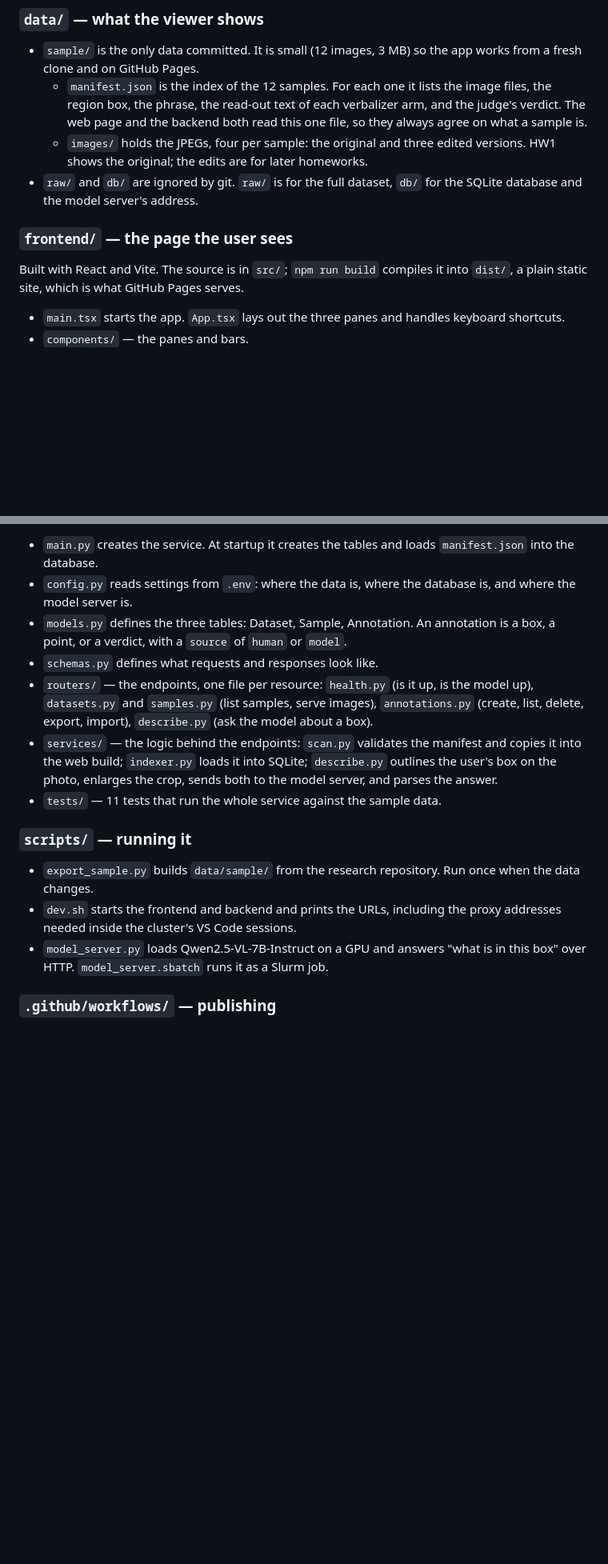
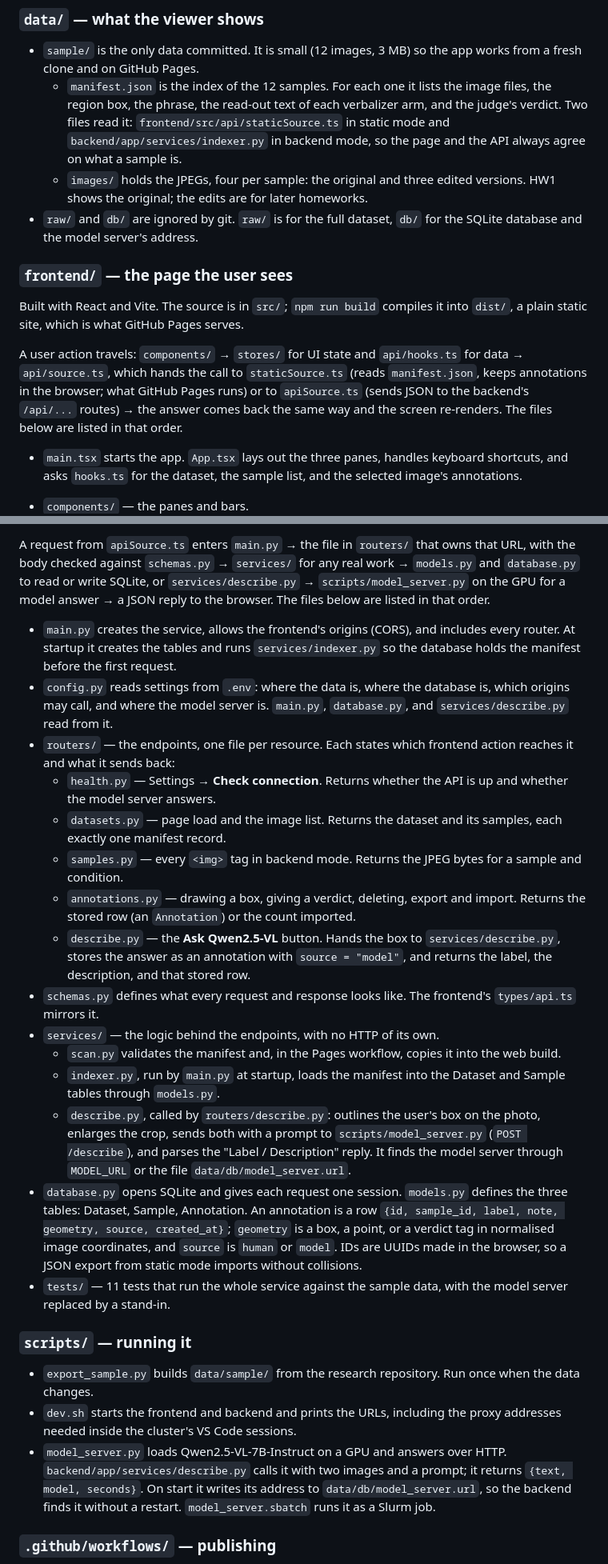
Before and after one commit to nkn002/visual-readout, a Markdown page: README.md, 2 parts joined by grey strips. Shown at 80% size. Rendered like a GitHub page; blank space fills up the shorter version.

```diff
--- a/README.md
+++ b/README.md
@@ -75,7 +75,7 @@ Beside them: `docs/DESIGN.md` (why it is built this way), `compose.yml` (fronten
 ### `data/` — what the viewer shows
 
 - `sample/` is the only data committed. It is small (12 images, 3 MB) so the app works from a fresh clone and on GitHub Pages.
-  - `manifest.json` is the index of the 12 samples. For each one it lists the image files, the region box, the phrase, the read-out text of each verbalizer arm, and the judge's verdict. The web page and the backend both read this one file, so they always agree on what a sample is.
+  - `manifest.json` is the index of the 12 samples. For each one it lists the image files, the region box, the phrase, the read-out text of each verbalizer arm, and the judge's verdict. Two files read it: `frontend/src/api/staticSource.ts` in static mode and `backend/app/services/indexer.py` in backend mode, so the page and the API always agree on what a sample is.
   - `images/` holds the JPEGs, four per sample: the original and three edited versions. HW1 shows the original; the edits are for later homeworks.
 - `raw/` and `db/` are ignored by git. `raw/` is for the full dataset, `db/` for the SQLite database and the model server's address.
 
@@ -83,5 +83,7 @@ Beside them: `docs/DESIGN.md` (why it is built this way), `compose.yml` (fronten
 
 Built with React and Vite. The source is in `src/`; `npm run build` compiles it into `dist/`, a plain static site, which is what GitHub Pages serves.
 
-- `main.tsx` starts the app. `App.tsx` lays out the three panes and handles keyboard shortcuts.
+A user action travels: `components/` → `stores/` for UI state and `api/hooks.ts` for data → `api/source.ts`, which hands the call to `staticSource.ts` (reads `manifest.json`, keeps annotations in the browser; what GitHub Pages runs) or to `apiSource.ts` (sends JSON to the backend's `/api/...` routes) → the answer comes back the same way and the screen re-renders. The files below are listed in that order.
+
+- `main.tsx` starts the app. `App.tsx` lays out the three panes, handles keyboard shortcuts, and asks `hooks.ts` for the dataset, the sample list, and the selected image's annotations.
 - `components/` — the panes and bars.
@@ -104,17 +114,27 @@ A FastAPI service with a SQLite database. Everything is in `app/`:
 
-- `main.py` creates the service. At startup it creates the tables and loads `manifest.json` into the database.
-- `config.py` reads settings from `.env`: where the data is, where the database is, and where the model server is.
-- `models.py` defines the three tables: Dataset, Sample, Annotation. An annotation is a box, a point, or a verdict, with a `source` of `human` or `model`.
-- `schemas.py` defines what requests and responses look like.
-- `routers/` — the endpoints, one file per resource: `health.py` (is it up, is the model up), `datasets.py` and `samples.py` (list samples, serve images), `annotations.py` (create, list, delete, export, import), `describe.py` (ask the model about a box).
-- `services/` — the logic behind the endpoints: `scan.py` validates the manifest and copies it into the web build; `indexer.py` loads it into SQLite; `describe.py` outlines the user's box on the photo, enlarges the crop, sends both to the model server, and parses the answer.
-- `tests/` — 11 tests that run the whole service against the sample data.
+A request from `apiSource.ts` enters `main.py` → the file in `routers/` that owns that URL, with the body checked against `schemas.py` → `services/` for any real work → `models.py` and `database.py` to read or write SQLite, or `services/describe.py` → `scripts/model_server.py` on the GPU for a model answer → a JSON reply to the browser. The files below are listed in that order.
+
+- `main.py` creates the service, allows the frontend's origins (CORS), and includes every router. At startup it creates the tables and runs `services/indexer.py` so the database holds the manifest before the first request.
+- `config.py` reads settings from `.env`: where the data is, where the database is, which origins may call, and where the model server is. `main.py`, `database.py`, and `services/describe.py` read from it.
+- `routers/` — the endpoints, one file per resource. Each states which frontend action reaches it and what it sends back:
+  - `health.py` — Settings → **Check connection**. Returns whether the API is up and whether the model server answers.
+  - `datasets.py` — page load and the image list. Returns the dataset and its samples, each exactly one manifest record.
+  - `samples.py` — every `<img>` tag in backend mode. Returns the JPEG bytes for a sample and condition.
+  - `annotations.py` — drawing a box, giving a verdict, deleting, export and import. Returns the stored row (an `Annotation`) or the count imported.
+  - `describe.py` — the **Ask Qwen2.5-VL** button. Hands the box to `services/describe.py`, stores the answer as an annotation with `source = "model"`, and returns the label, the description, and that stored row.
+- `schemas.py` defines what every request and response looks like. The frontend's `types/api.ts` mirrors it.
+- `services/` — the logic behind the endpoints, with no HTTP of its own.
+  - `scan.py` validates the manifest and, in the Pages workflow, copies it into the web build.
+  - `indexer.py`, run by `main.py` at startup, loads the manifest into the Dataset and Sample tables through `models.py`.
+  - `describe.py`, called by `routers/describe.py`: outlines the user's box on the photo, enlarges the crop, sends both with a prompt to `scripts/model_server.py` (`POST /describe`), and parses the "Label / Description" reply. It finds the model server through `MODEL_URL` or the file `data/db/model_server.url`.
+- `database.py` opens SQLite and gives each request one session. `models.py` defines the three tables: Dataset, Sample, Annotation. An annotation is a row `{id, sample_id, label, note, geometry, source, created_at}`; `geometry` is a box, a point, or a verdict tag in normalised image coordinates, and `source` is `human` or `model`. IDs are UUIDs made in the browser, so a JSON export from static mode imports without collisions.
+- `tests/` — 11 tests that run the whole service against the sample data, with the model server replaced by a stand-in.
 
 ### `scripts/` — running it
 
 - `export_sample.py` builds `data/sample/` from the research repository. Run once when the data changes.
 - `dev.sh` starts the frontend and backend and prints the URLs, including the proxy addresses needed inside the cluster's VS Code sessions.
-- `model_server.py` loads Qwen2.5-VL-7B-Instruct on a GPU and answers "what is in this box" over HTTP. `model_server.sbatch` runs it as a Slurm job.
+- `model_server.py` loads Qwen2.5-VL-7B-Instruct on a GPU and answers over HTTP. `backend/app/services/describe.py` calls it with two images and a prompt; it returns `{text, model, seconds}`. On start it writes its address to `data/db/model_server.url`, so the backend finds it without a restart. `model_server.sbatch` runs it as a Slurm job.
 
 ### `.github/workflows/` — publishing
 
```
Also changed, not shown: other parts of README.md (+20 -73 lines).
